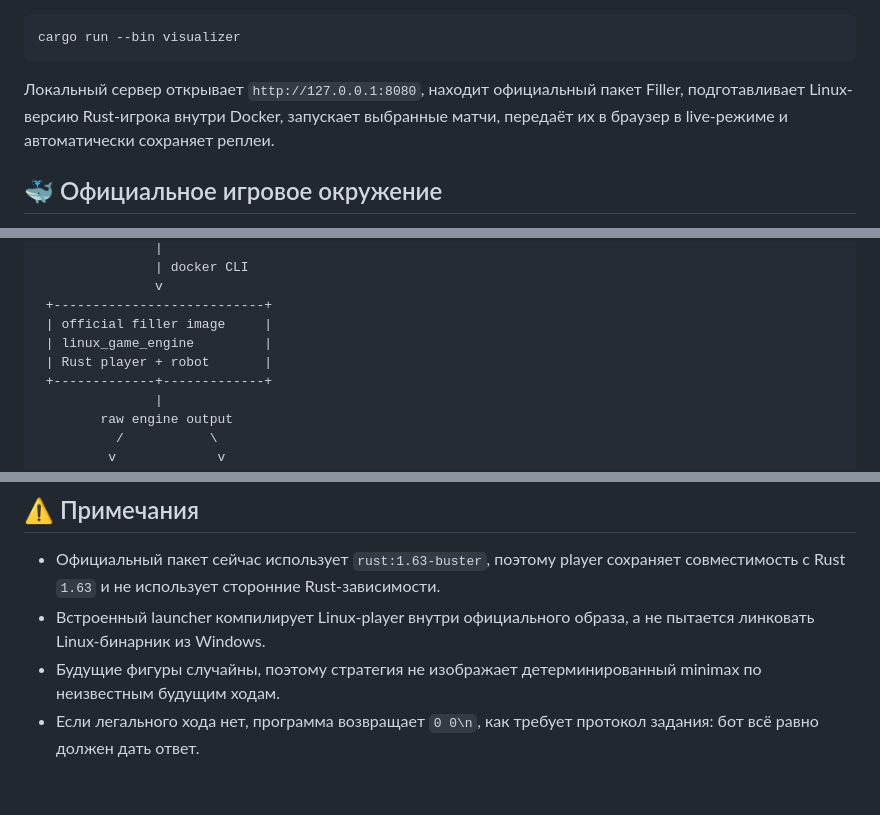
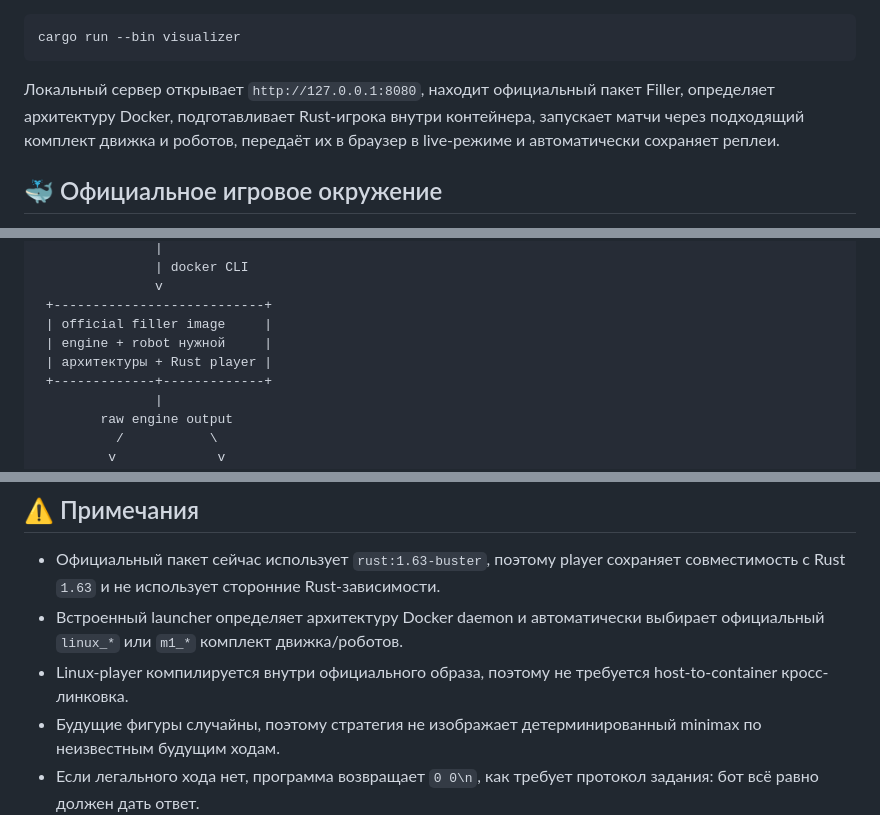
Before and after one commit to legion2440/filler, a Markdown page: README_RU.md, 3 parts joined by grey strips. GitHub-like rendering; blank space fills up the shorter version.

````diff
--- a/README_RU.md
+++ b/README_RU.md
@@ -81,7 +81,7 @@ make visualizer
 cargo run --bin visualizer
 ```
 
-Локальный сервер открывает `http://127.0.0.1:8080`, находит официальный пакет Filler, подготавливает Linux-версию Rust-игрока внутри Docker, запускает выбранные матчи, передаёт их в браузер в live-режиме и автоматически сохраняет реплеи.
+Локальный сервер открывает `http://127.0.0.1:8080`, находит официальный пакет Filler, определяет архитектуру Docker, подготавливает Rust-игрока внутри контейнера, запускает матчи через подходящий комплект движка и роботов, передаёт их в браузер в live-режиме и автоматически сохраняет реплеи.
 
 ## 🐳 Официальное игровое окружение
 
@@ -443,8 +477,8 @@ sh /filler/solution/scripts/capture-replay.sh \
                v
  +---------------------------+
  | official filler image     |
- | linux_game_engine         |
- | Rust player + robot       |
+ | engine + robot нужной     |
+ | архитектуры + Rust player |
  +-------------+-------------+
                |
         raw engine output
@@ -496,7 +530,8 @@ filler/
 ## ⚠️ Примечания
 
 - Официальный пакет сейчас использует `rust:1.63-buster`, поэтому player сохраняет совместимость с Rust `1.63` и не использует сторонние Rust-зависимости.
-- Встроенный launcher компилирует Linux-player внутри официального образа, а не пытается линковать Linux-бинарник из Windows.
+- Встроенный launcher определяет архитектуру Docker daemon и автоматически выбирает официальный `linux_*` или `m1_*` комплект движка/роботов.
+- Linux-player компилируется внутри официального образа, поэтому не требуется host-to-container кросс-линковка.
 - Будущие фигуры случайны, поэтому стратегия не изображает детерминированный minimax по неизвестным будущим ходам.
 - Если легального хода нет, программа возвращает `0 0\n`, как требует протокол задания: бот всё равно должен дать ответ.
 - Visualizer по умолчанию слушает только `127.0.0.1` и предназначен для локальной разработки и аудита.
````
Also changed, not shown: other parts of README_RU.md (+48 -14 lines).
